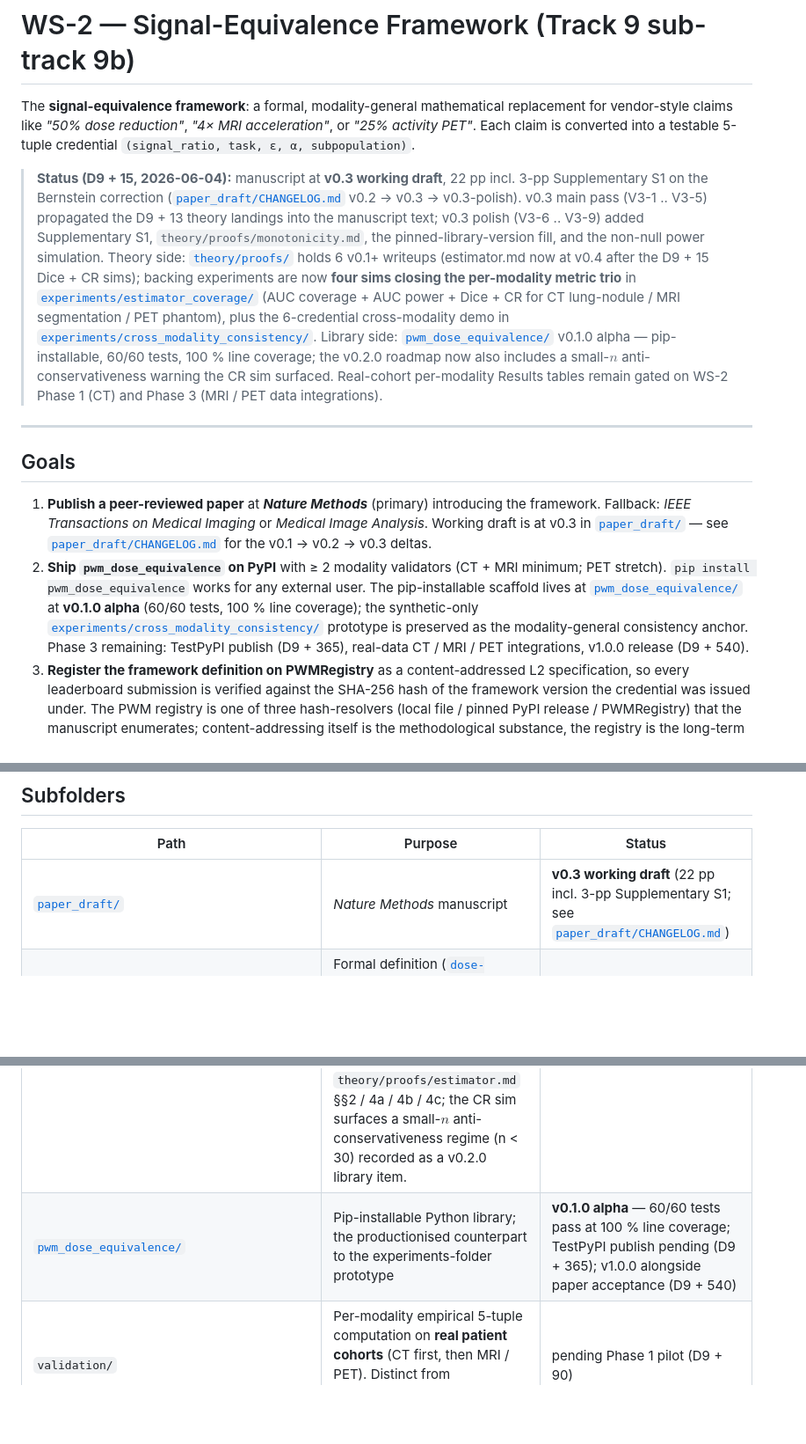
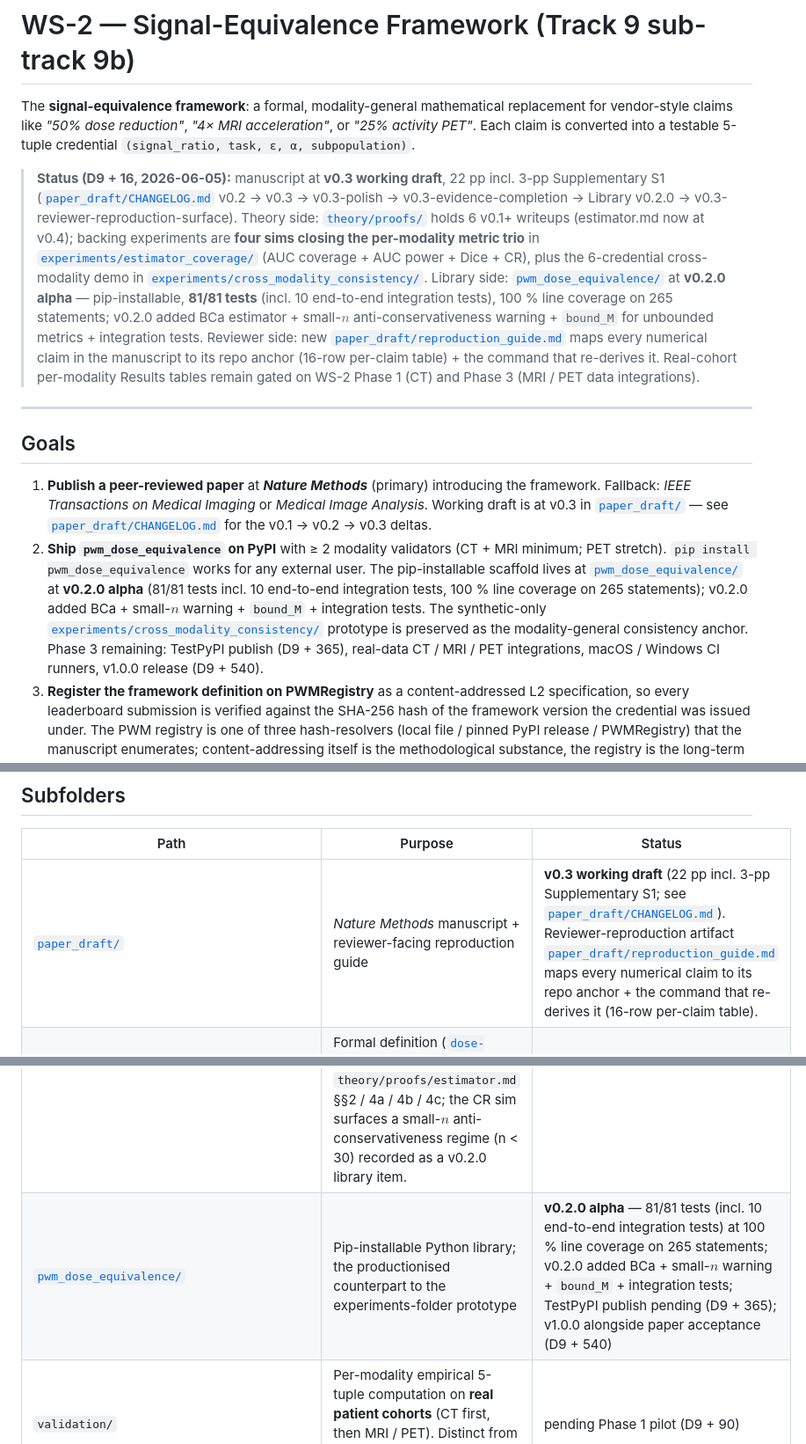
Before and after one commit to integritynoble/low_dose_CT, a Markdown page: WS-2_framework/README.md, 3 parts joined by grey strips. Shown at 88% size. GitHub-like rendering; blank space fills up the shorter version.

Commit message:
WS-2 README: status pin + Goal 2 + library refs reflect v0.2.0 + repro guide
Five updates reflecting yesterday's library v0.2.0 + today's
integration tests + reproduction_guide.md landings:

- Status pin: D9 + 15 / 2026-06-04 -> D9 + 16 / 2026-06-05. CHANGELOG
  link description extended with the new "v0.3-evidence-completion ->
  Library v0.2.0 -> v0.3-reviewer-reproduction-surface" hops.
  Library "v0.1.0 alpha, 60/60 tests" -> "v0.2.0 alpha, 81/81 tests
  incl. 10 integration tests, 100% coverage on 265 statements" with
  v0.2.0 additions enumerated. NEW: reviewer side mentions the
  reproduction_guide.md with the 16-row per-claim anchor table.

- Goal 2 (library + PyPI ship): bumped "v0.1.0 alpha, 60/60 tests" to
  "v0.2.0 alpha, 81/81 tests, 100% line coverage on 265 statements".
  Added BCa + small-n + bound_M + integration tests to the v0.2.0
  addition list. Phase 3 remaining items list now includes
  "macOS / Windows CI runners".

- Subfolders paper_draft row: "Nature Methods manuscript" ->
  "Nature Methods manuscript + reviewer-facing reproduction guide"
  with description of the reproduction_guide.md and its 16-row
  per-claim anchor table.

- Subfolders pwm_dose_equivalence row: "v0.1.0 alpha - 60/60 tests"
  -> "v0.2.0 alpha - 81/81 tests (incl. 10 end-to-end integration
  tests) at 100% line coverage on 265 statements"; v0.2.0 additions
  enumerated.

- Cross-references pwm_dose_equivalence bullet: same library version
  bump and v0.2.0 estimator list expansion (percentile / DeLong /
  BCa; sample-size pre-flight + bound_M; small-n warning; 81 tests).

No Phase 3.1 status / Timeline / Done-when updates yet - those will
follow in a separate commit to keep this one focused on the version
references.

Co-Authored-By: Claude Opus 4.7 (1M context) <noreply@anthropic.com>

```diff
--- a/WS-2_framework/README.md
+++ b/WS-2_framework/README.md
@@ -2,14 +2,14 @@
 
 The **signal-equivalence framework**: a formal, modality-general mathematical replacement for vendor-style claims like *"50% dose reduction"*, *"4× MRI acceleration"*, or *"25% activity PET"*. Each claim is converted into a testable 5-tuple credential `(signal_ratio, task, ε, α, subpopulation)`.
 
-> **Status (D9 + 15, 2026-06-04):** manuscript at **v0.3 working draft**, 22 pp incl. 3-pp Supplementary S1 on the Bernstein correction ([`paper_draft/CHANGELOG.md`](paper_draft/CHANGELOG.md) v0.2 → v0.3 → v0.3-polish). v0.3 main pass (V3-1 .. V3-5) propagated the D9 + 13 theory landings into the manuscript text; v0.3 polish (V3-6 .. V3-9) added Supplementary S1, `theory/proofs/monotonicity.md`, the pinned-library-version fill, and the non-null power simulation. Theory side: [`theory/proofs/`](theory/proofs/) holds 6 v0.1+ writeups (estimator.md now at v0.4 after the D9 + 15 Dice + CR sims); backing experiments are now **four sims closing the per-modality metric trio** in [`experiments/estimator_coverage/`](experiments/estimator_coverage/) (AUC coverage + AUC power + Dice + CR for CT lung-nodule / MRI segmentation / PET phantom), plus the 6-credential cross-modality demo in [`experiments/cross_modality_consistency/`](experiments/cross_modality_consistency/). Library side: [`pwm_dose_equivalence/`](pwm_dose_equivalence/) v0.1.0 alpha — pip-installable, 60/60 tests, 100 % line coverage; the v0.2.0 roadmap now also includes a small-$n$ anti-conservativeness warning the CR sim surfaced. Real-cohort per-modality Results tables remain gated on WS-2 Phase 1 (CT) and Phase 3 (MRI / PET data integrations).
+> **Status (D9 + 16, 2026-06-05):** manuscript at **v0.3 working draft**, 22 pp incl. 3-pp Supplementary S1 ([`paper_draft/CHANGELOG.md`](paper_draft/CHANGELOG.md) v0.2 → v0.3 → v0.3-polish → v0.3-evidence-completion → Library v0.2.0 → v0.3-reviewer-reproduction-surface). Theory side: [`theory/proofs/`](theory/proofs/) holds 6 v0.1+ writeups (estimator.md now at v0.4); backing experiments are **four sims closing the per-modality metric trio** in [`experiments/estimator_coverage/`](experiments/estimator_coverage/) (AUC coverage + AUC power + Dice + CR), plus the 6-credential cross-modality demo in [`experiments/cross_modality_consistency/`](experiments/cross_modality_consistency/). Library side: [`pwm_dose_equivalence/`](pwm_dose_equivalence/) at **v0.2.0 alpha** — pip-installable, **81/81 tests** (incl. 10 end-to-end integration tests), 100 % line coverage on 265 statements; v0.2.0 added BCa estimator + small-$n$ anti-conservativeness warning + `bound_M` for unbounded metrics + integration tests. Reviewer side: new [`paper_draft/reproduction_guide.md`](paper_draft/reproduction_guide.md) maps every numerical claim in the manuscript to its repo anchor (16-row per-claim table) + the command that re-derives it. Real-cohort per-modality Results tables remain gated on WS-2 Phase 1 (CT) and Phase 3 (MRI / PET data integrations).
 
 ---
 
 ## Goals
 
 1. **Publish a peer-reviewed paper** at ***Nature Methods*** (primary) introducing the framework. Fallback: *IEEE Transactions on Medical Imaging* or *Medical Image Analysis*. Working draft is at v0.3 in [`paper_draft/`](paper_draft/) — see [`paper_draft/CHANGELOG.md`](paper_draft/CHANGELOG.md) for the v0.1 → v0.2 → v0.3 deltas.
-2. **Ship `pwm_dose_equivalence` on PyPI** with ≥ 2 modality validators (CT + MRI minimum; PET stretch). `pip install pwm_dose_equivalence` works for any external user. The pip-installable scaffold lives at [`pwm_dose_equivalence/`](pwm_dose_equivalence/) at **v0.1.0 alpha** (60/60 tests, 100 % line coverage); the synthetic-only [`experiments/cross_modality_consistency/`](experiments/cross_modality_consistency/) prototype is preserved as the modality-general consistency anchor. Phase 3 remaining: TestPyPI publish (D9 + 365), real-data CT / MRI / PET integrations, v1.0.0 release (D9 + 540).
+2. **Ship `pwm_dose_equivalence` on PyPI** with ≥ 2 modality validators (CT + MRI minimum; PET stretch). `pip install pwm_dose_equivalence` works for any external user. The pip-installable scaffold lives at [`pwm_dose_equivalence/`](pwm_dose_equivalence/) at **v0.2.0 alpha** (81/81 tests incl. 10 end-to-end integration tests, 100 % line coverage on 265 statements); v0.2.0 added BCa + small-$n$ warning + `bound_M` + integration tests. The synthetic-only [`experiments/cross_modality_consistency/`](experiments/cross_modality_consistency/) prototype is preserved as the modality-general consistency anchor. Phase 3 remaining: TestPyPI publish (D9 + 365), real-data CT / MRI / PET integrations, macOS / Windows CI runners, v1.0.0 release (D9 + 540).
 3. **Register the framework definition on PWMRegistry** as a content-addressed L2 specification, so every leaderboard submission is verified against the SHA-256 hash of the framework version the credential was issued under. The PWM registry is one of three hash-resolvers (local file / pinned PyPI release / PWMRegistry) that the manuscript enumerates; content-addressing itself is the methodological substance, the registry is the long-term decentralized resolver.
 
 A successful WS-2 means: an external researcher can compute a 5-tuple credential for their reconstruction method on the L3 dataset in under one hour on commodity hardware, and any reviewer can verify the credential by re-running the same library against the same framework hash.
@@ -166,12 +166,12 @@ D9 anchor ≈ 2026-05-20 (theory v0.1 seed date); today (2026-06-03) is **≈ D9
 
 | Path | Purpose | Status |
 |---|---|---|
-| [`paper_draft/`](paper_draft/) | *Nature Methods* manuscript | **v0.3 working draft** (22 pp incl. 3-pp Supplementary S1; see [`paper_draft/CHANGELOG.md`](paper_draft/CHANGELOG.md)) |
+| [`paper_draft/`](paper_draft/) | *Nature Methods* manuscript + reviewer-facing reproduction guide | **v0.3 working draft** (22 pp incl. 3-pp Supplementary S1; see [`paper_draft/CHANGELOG.md`](paper_draft/CHANGELOG.md)). Reviewer-reproduction artifact [`paper_draft/reproduction_guide.md`](paper_draft/reproduction_guide.md) maps every numerical claim to its repo anchor + the command that re-derives it (16-row per-claim table). |
 | [`theory/`](theory/) | Formal definition ([`dose-equivalence-framework.md`](theory/dose-equivalence-framework.md)), open-questions work plan ([`open_questions.md`](theory/open_questions.md)), related-work memo ([`related_work.md`](theory/related_work.md)) | **v0.1 seeded** — definition + work plan + related-work memo |
 | [`theory/proofs/`](theory/proofs/) | Theory-side decision writeups paired with the manuscript v0.2 / v0.3 commitments: `mri_mask.md` (§7), `pet_reduction.md` (§8), `composition.md` (§4), `estimator.md` (§3, **v0.4 with AUC + Dice + CR sims backing — per-modality trio closed**), `sample_size.md` (§2, numerical table + the AUC `ε` correction that v0.3 V3-1 applied), `monotonicity.md` (§5, conjecture + counterexample sketch; empirical check gated on Phase 1 pilot) | **6 writeups landed at D9 + 13/14; estimator.md extended to v0.4 at D9 + 15 with Dice + CR sims; manuscript-side propagation landed at D9 + 14** (V3-1 / V3-2 / V3-4 / V3-5 / V3-6 / V3-7 / V3-8 / V3-9 — see [`paper_draft/CHANGELOG.md`](paper_draft/CHANGELOG.md)). Sections §2 / §3 / §4 / §7 / §8 closed (all BLOCKs done; §3 per-modality trio closed); §5 partially closed (theory side; empirical check gated on Phase 1 pilot); §1 depth-pass still pending. |
 | [`experiments/cross_modality_consistency/`](experiments/cross_modality_consistency/) | Synthetic anchor for the modality-general claim — same bootstrap code path applied to 3 `T_r` operators; 6 credentials (3 PASS + 3 FAIL) at seed=42 | **reproducible** — `results.json` committed; not data-blocked |
 | [`experiments/estimator_coverage/`](experiments/estimator_coverage/) | **Four** seed-reproducible simulations of the paired-bootstrap estimator covering the per-modality trio: `coverage_sim.py` (27 cells, ~35 min, AUC null) + `power_sim.py` (24 cells, ~25 min, AUC non-null) + `dice_sim.py` (18 cells, ~2.5 min, Dice / MRI) + `cr_sim.py` (24 cells, ~3 min, CR / PET phantom). All four back the estimator-default decision in `theory/proofs/estimator.md` §§2 / 4a / 4b / 4c; the CR sim surfaces a small-$n$ anti-conservativeness regime (n < 30) recorded as a v0.2.0 library item. | **reproducible** — `results.json` + `power_results.json` + `dice_results.json` + `cr_results.json` committed; seed = 42 |
-| [`pwm_dose_equivalence/`](pwm_dose_equivalence/) | Pip-installable Python library; the productionised counterpart to the experiments-folder prototype | **v0.1.0 alpha** — 60/60 tests pass at 100 % line coverage; TestPyPI publish pending (D9 + 365); v1.0.0 alongside paper acceptance (D9 + 540) |
+| [`pwm_dose_equivalence/`](pwm_dose_equivalence/) | Pip-installable Python library; the productionised counterpart to the experiments-folder prototype | **v0.2.0 alpha** — 81/81 tests (incl. 10 end-to-end integration tests) at 100 % line coverage on 265 statements; v0.2.0 added BCa + small-$n$ warning + `bound_M` + integration tests; TestPyPI publish pending (D9 + 365); v1.0.0 alongside paper acceptance (D9 + 540) |
 | `validation/` | Per-modality empirical 5-tuple computation on **real patient cohorts** (CT first, then MRI / PET). Distinct from `experiments/`, which is synthetic. | pending Phase 1 pilot (D9 + 90) |
 
 ---
```
Also changed, not shown: other parts of WS-2_framework/README.md (+1 -1 lines).
